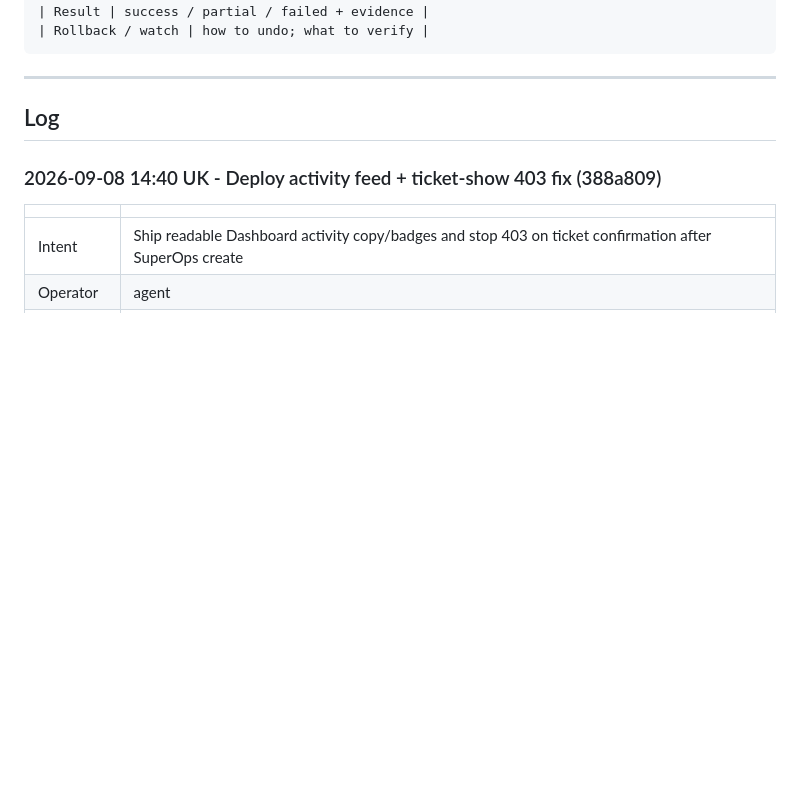
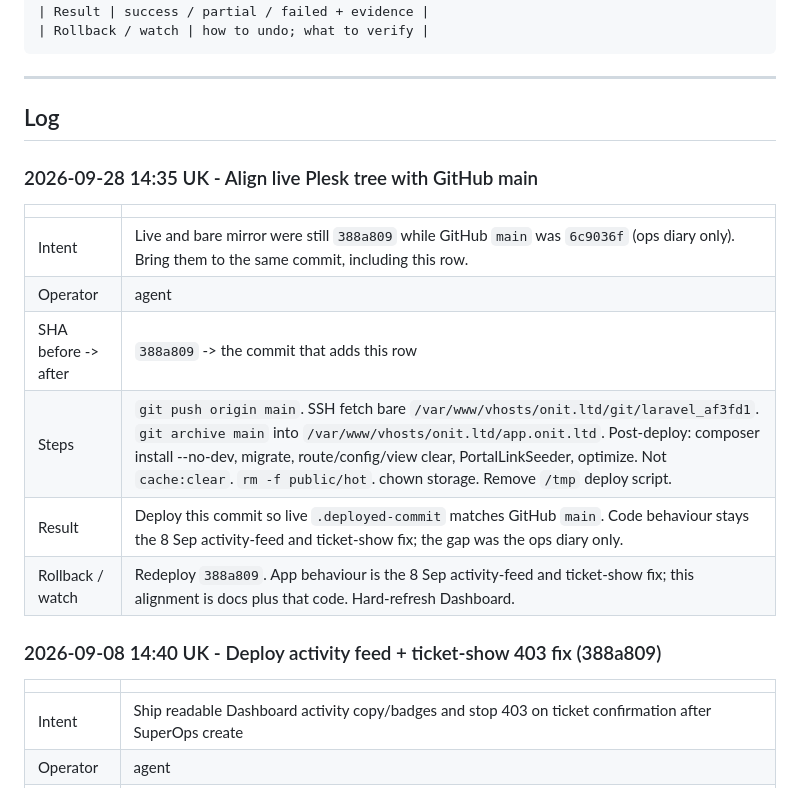
Before and after one commit to T4shby/OnIT-Portal, a Markdown page: Brain/ServerOpsLog.md, the part around the change. Drawn GitHub-style; blank space fills up the shorter version.

Commit message:
Record live alignment to GitHub main.
Plesk was still on 388a809 after the ops-diary commit. This row is the commit that should be deployed so live and GitHub match.

Co-authored-by: Cursor <cursoragent@cursor.com>

```diff
--- a/Brain/ServerOpsLog.md
+++ b/Brain/ServerOpsLog.md
@@ -32,6 +32,17 @@ Agents must append here whenever they work on the server - see `.cursor/rules/se
 ---
 
 ## Log
+
+### 2026-09-28 14:35 UK - Align live Plesk tree with GitHub main
+
+| | |
+|---|---|
+| Intent | Live and bare mirror were still `388a809` while GitHub `main` was `6c9036f` (ops diary only). Bring them to the same commit, including this row. |
+| Operator | agent |
+| SHA before -> after | `388a809` -> the commit that adds this row |
+| Steps | `git push origin main`. SSH fetch bare `/var/www/vhosts/onit.ltd/git/laravel_af3fd1`. `git archive main` into `/var/www/vhosts/onit.ltd/app.onit.ltd`. Post-deploy: composer install --no-dev, migrate, route/config/view clear, PortalLinkSeeder, optimize. Not `cache:clear`. `rm -f public/hot`. chown storage. Remove `/tmp` deploy script. |
+| Result | Deploy this commit so live `.deployed-commit` matches GitHub `main`. Code behaviour stays the 8 Sep activity-feed and ticket-show fix; the gap was the ops diary only. |
+| Rollback / watch | Redeploy `388a809`. App behaviour is the 8 Sep activity-feed and ticket-show fix; this alignment is docs plus that code. Hard-refresh Dashboard. |
 
 ### 2026-09-08 14:40 UK - Deploy activity feed + ticket-show 403 fix (388a809)
 
```
Also changed, not shown: Brain/README.md (+1 -0 lines).
